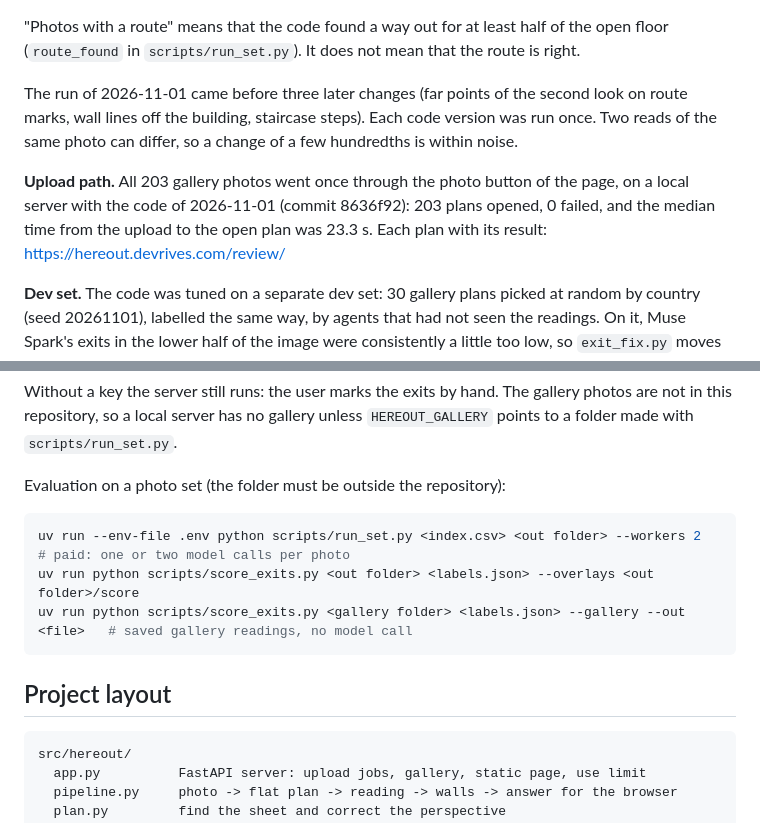
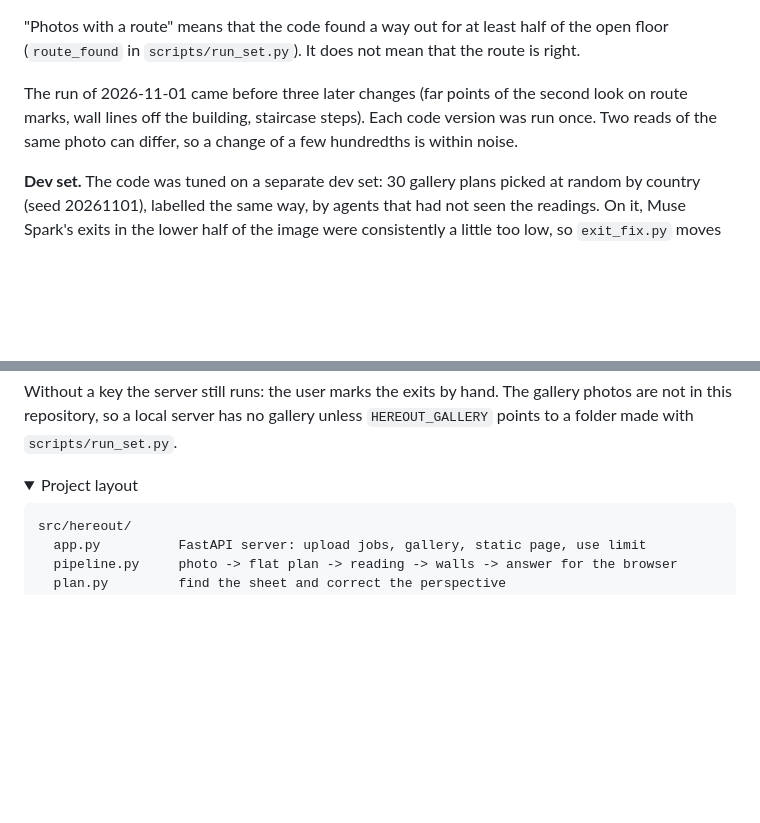
Before and after one commit to devrives/hereout, a Markdown page: README.md, 2 parts joined by grey strips. GitHub-like rendering; folded sections open; blank space fills up the shorter version.

````diff
--- a/README.md
+++ b/README.md
@@ -84,8 +106,6 @@ On the 203 gallery plans, the second look was run on the saved readings (`script
 
 The run of 2026-11-01 came before three later changes (far points of the second look on route marks, wall lines off the building, staircase steps). Each code version was run once. Two reads of the same photo can differ, so a change of a few hundredths is within noise.
 
-**Upload path.** All 203 gallery photos went once through the photo button of the page, on a local server with the code of 2026-11-01 (commit 8636f92): 203 plans opened, 0 failed, and the median time from the upload to the open plan was 23.3 s. Each plan with its result: https://hereout.devrives.com/review/
-
 **Dev set.** The code was tuned on a separate dev set: 30 gallery plans picked at random by country (seed 20261101), labelled the same way, by agents that had not seen the readings. On it, Muse Spark's exits in the lower half of the image were consistently a little too low, so `exit_fix.py` moves them up by 10 % of their distance below the middle (dev set, 5 %: precision 0.357 to 0.391, recall 0.348 to 0.383, four reads; better on both random halves of the dev set, and no read got worse). A new prompt scored within the noise between two reads and did not ship. A vote of three reads of each plan (an exit where two reads agree) gained 1 to 3 points at 5 % for three times the calls, so it did not ship either (`scripts/vote_reads.py`, `wiki/decisions/exit-vote.md`). No exit rule was chosen on the holdout photos. Only the time limits of the model calls, and the skip of the second look after a slow first call, came from their slow calls on 2026-10-29.
 
 On the overlays of the 2026-10-29 run, the misses and false exits were points on the sign or the name plate beside a stair instead of its door, points on the paper or the street outside the building, the same exit given twice (stair and sign), direction signs along a corridor taken as exits, and staircases on a ground floor where every printed route goes past them to the main door. Some points are on the right door but just outside R, which is why the scores at 10 % are higher.
@@ -124,15 +153,8 @@ uv run --env-file .env uvicorn hereout.app:app --port 8000
 
 Without a key the server still runs: the user marks the exits by hand. The gallery photos are not in this repository, so a local server has no gallery unless `HEREOUT_GALLERY` points to a folder made with `scripts/run_set.py`.
 
-Evaluation on a photo set (the folder must be outside the repository):
-
-```sh
-uv run --env-file .env python scripts/run_set.py <index.csv> <out folder> --workers 2   # paid: one or two model calls per photo
-uv run python scripts/score_exits.py <out folder> <labels.json> --overlays <out folder>/score
-uv run python scripts/score_exits.py <gallery folder> <labels.json> --gallery --out <file>   # saved gallery readings, no model call
-```
-
-## Project layout
+<details>
+<summary>Project layout</summary>
 
 ```
 src/hereout/
````
Also changed, not shown: other parts of README.md (+69 -36 lines), wiki/components/plan-reader.md (+1 -1 lines), wiki/log.md (+6 -0 lines), docs/how-it-works.png (added), 1 other file.
